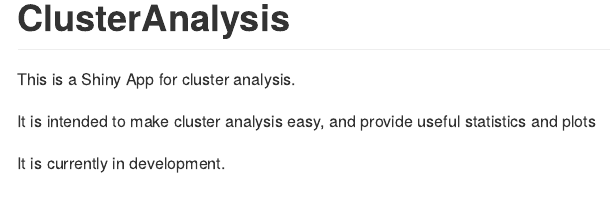
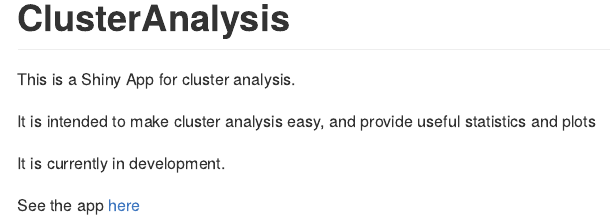
Before and after one commit to lefkiospaikousis/ClusterAnalysis, an R Markdown document (README.Rmd): the page in a window 1100 px wide, from its top. The pictures show the output file README.md that the author committed with the source, drawn offline in the style of GitHub; badge pictures from the web are left out.

Commit message:
add the link to the app

```diff
--- a/README.Rmd
+++ b/README.Rmd
@@ -24,3 +24,5 @@
 It is intended to make cluster analysis easy, and provide useful statistics and plots
 
 It is currently in development.
+
+See the app [here](https://lefkios-paikousis.shinyapps.io/ClusterApp/)
```
Also changed, not shown: README.md.
